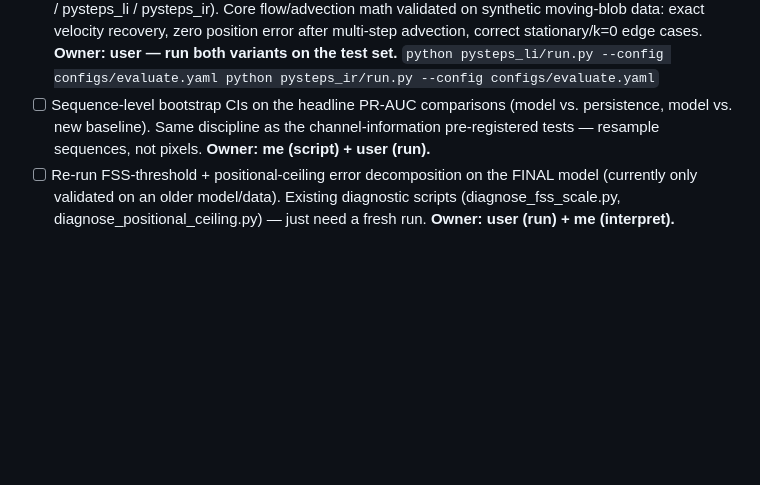
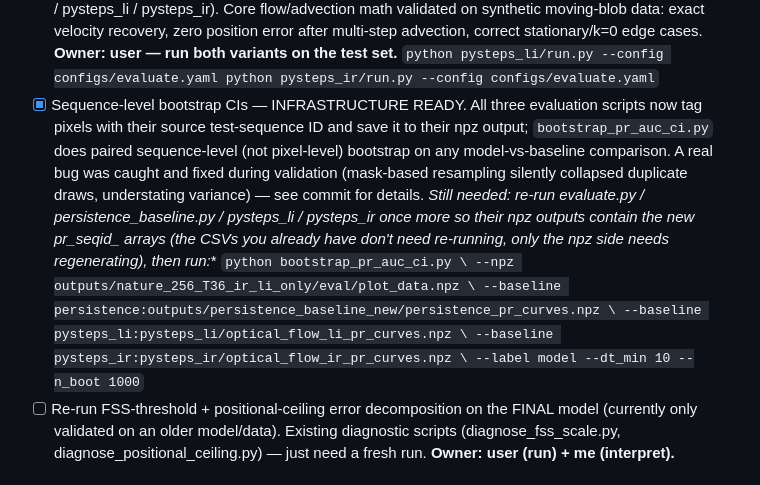
Before and after one commit to vladlanda/DDIM-LI, a Markdown page: PAPER_TODO.md, the part around the change. Drawn GitHub-style; blank space fills up the shorter version.

````diff
--- a/PAPER_TODO.md
+++ b/PAPER_TODO.md
@@ -68,10 +68,25 @@ with margin growing from +4.6% to +50.9%.
       python pysteps_li/run.py --config configs/evaluate.yaml
       python pysteps_ir/run.py --config configs/evaluate.yaml
       ```
-- [ ] Sequence-level bootstrap CIs on the headline PR-AUC comparisons
-      (model vs. persistence, model vs. new baseline). Same discipline as
-      the channel-information pre-registered tests — resample sequences,
-      not pixels. **Owner: me (script) + user (run).**
+- [x] Sequence-level bootstrap CIs — INFRASTRUCTURE READY. All three
+      evaluation scripts now tag pixels with their source test-sequence
+      ID and save it to their npz output; `bootstrap_pr_auc_ci.py` does
+      paired sequence-level (not pixel-level) bootstrap on any
+      model-vs-baseline comparison. A real bug was caught and fixed
+      during validation (mask-based resampling silently collapsed
+      duplicate draws, understating variance) — see commit for details.
+      **Still needed: re-run evaluate.py / persistence_baseline.py /
+      pysteps_li / pysteps_ir once more so their npz outputs contain the
+      new pr_seqid_* arrays (the CSVs you already have don't need
+      re-running, only the npz side needs regenerating), then run:**
+      ```
+      python bootstrap_pr_auc_ci.py \
+          --npz outputs/nature_256_T36_ir_li_only/eval/plot_data.npz \
+          --baseline persistence:outputs/persistence_baseline_new/persistence_pr_curves.npz \
+          --baseline pysteps_li:pysteps_li/optical_flow_li_pr_curves.npz \
+          --baseline pysteps_ir:pysteps_ir/optical_flow_ir_pr_curves.npz \
+          --label model --dt_min 10 --n_boot 1000
+      ```
 - [ ] Re-run FSS-threshold + positional-ceiling error decomposition on
       the FINAL model (currently only validated on an older model/data).
       Existing diagnostic scripts (diagnose_fss_scale.py,
````
Also changed, not shown: FINDINGS.md (added, +240 -0 lines).
